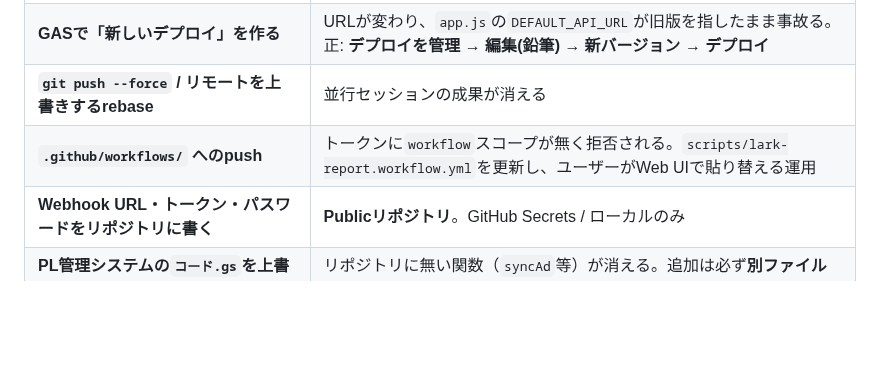
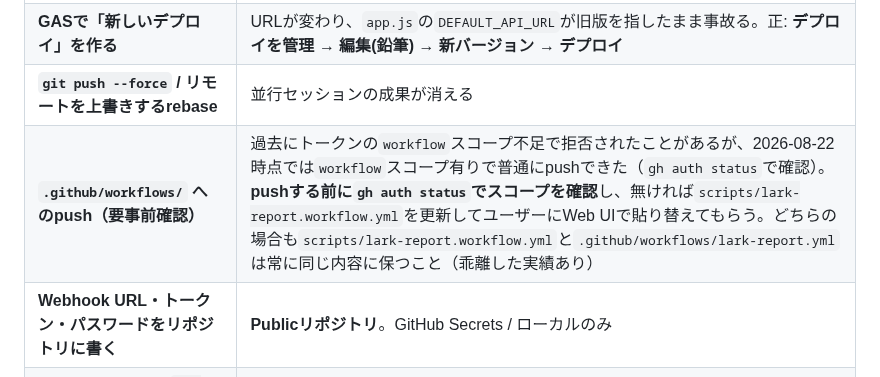
Before and after one commit to mirai-oss/tori-dashboard, a Markdown page: CLAUDE.md, the part around the change. Drawn GitHub-style; blank space fills up the shorter version.

Commit message:
docs: workflowスコープの記述を実態に合わせて修正（都度gh auth statusで確認する運用に）
Co-Authored-By: Claude Sonnet 5 <noreply@anthropic.com>

```diff
--- a/CLAUDE.md
+++ b/CLAUDE.md
@@ -29,7 +29,7 @@ bash scripts/status.sh               # ②本番の「実際の状態」を実
 | **`appsscript.json` の全文置き換え** | BigQueryの高度なサービス設定が消え、明細分析と毎朝の`dinii-orders`が全滅（2026-08-06）。**足りない項目だけ追記**する。→ [gas/appsscript_注意.md](gas/appsscript_注意.md) |
 | **GASで「新しいデプロイ」を作る** | URLが変わり、`app.js`の`DEFAULT_API_URL`が旧版を指したまま事故る。正: **デプロイを管理 → 編集(鉛筆) → 新バージョン → デプロイ** |
 | **`git push --force` / リモートを上書きするrebase** | 並行セッションの成果が消える |
-| **`.github/workflows/` へのpush** | トークンに`workflow`スコープが無く拒否される。`scripts/lark-report.workflow.yml`を更新し、ユーザーがWeb UIで貼り替える運用 |
+| **`.github/workflows/` へのpush（要事前確認）** | 過去にトークンの`workflow`スコープ不足で拒否されたことがあるが、2026-08-22時点では`workflow`スコープ有りで普通にpushできた（`gh auth status`で確認）。**pushする前に`gh auth status`でスコープを確認**し、無ければ`scripts/lark-report.workflow.yml`を更新してユーザーにWeb UIで貼り替えてもらう。どちらの場合も`scripts/lark-report.workflow.yml`と`.github/workflows/lark-report.yml`は常に同じ内容に保つこと（乖離した実績あり） |
 | **Webhook URL・トークン・パスワードをリポジトリに書く** | **Publicリポジトリ**。GitHub Secrets / ローカルのみ |
 | **PL管理システムの`コード.gs`を上書き** | リポジトリに無い関数（`syncAd`等）が消える。追加は必ず**別ファイル**で |
 | **ユーザーのChromeを勝手に操作** | 別プロジェクト(ns-daily-import)の取込が壊れる |
```
